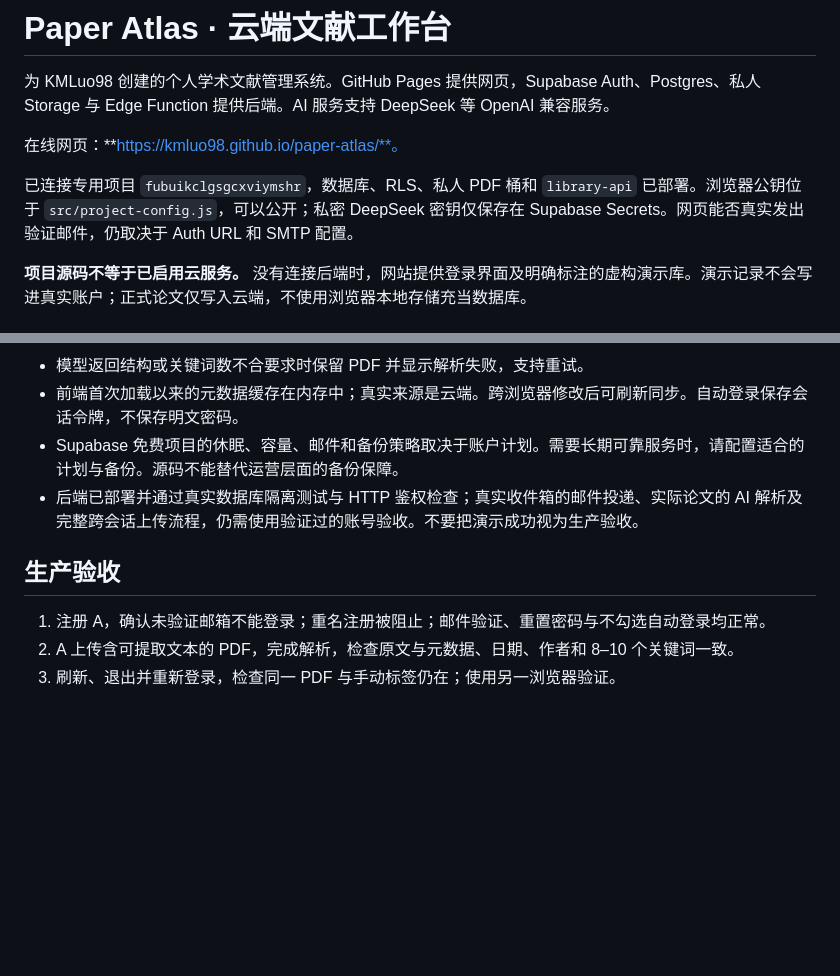
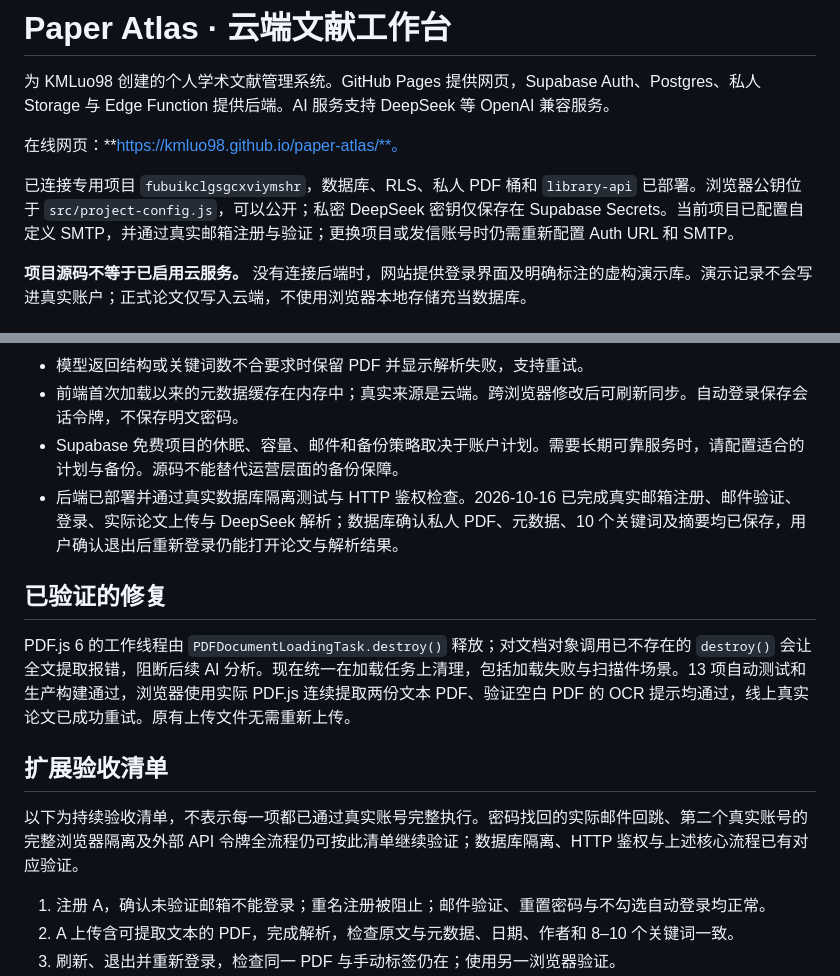
Before and after one commit to KMLuo98/paper-atlas, a Markdown page: README.md, 2 parts joined by grey strips. Rendered like a GitHub page; blank space fills up the shorter version.

Commit message:
Document verified registration, real paper analysis, and persistent cloud storage

```diff
--- a/README.md
+++ b/README.md
@@ -4,7 +4,7 @@
 
 在线网页：**https://kmluo98.github.io/paper-atlas/**。
 
-已连接专用项目 `fubuikclgsgcxviymshr`，数据库、RLS、私人 PDF 桶和 `library-api` 已部署。浏览器公钥位于 `src/project-config.js`，可以公开；私密 DeepSeek 密钥仅保存在 Supabase Secrets。网页能否真实发出验证邮件，仍取决于 Auth URL 和 SMTP 配置。
+已连接专用项目 `fubuikclgsgcxviymshr`，数据库、RLS、私人 PDF 桶和 `library-api` 已部署。浏览器公钥位于 `src/project-config.js`，可以公开；私密 DeepSeek 密钥仅保存在 Supabase Secrets。当前项目已配置自定义 SMTP，并通过真实邮箱注册与验证；更换项目或发信账号时仍需重新配置 Auth URL 和 SMTP。
 
 **项目源码不等于已启用云服务。** 没有连接后端时，网站提供登录界面及明确标注的虚构演示库。演示记录不会写进真实账户；正式论文仅写入云端，不使用浏览器本地存储充当数据库。
 
@@ -138,9 +138,15 @@ pnpm build
 - 模型返回结构或关键词数不合要求时保留 PDF 并显示解析失败，支持重试。
 - 前端首次加载以来的元数据缓存在内存中；真实来源是云端。跨浏览器修改后可刷新同步。自动登录保存会话令牌，不保存明文密码。
 - Supabase 免费项目的休眠、容量、邮件和备份策略取决于账户计划。需要长期可靠服务时，请配置适合的计划与备份。源码不能替代运营层面的备份保障。
-- 后端已部署并通过真实数据库隔离测试与 HTTP 鉴权检查；真实收件箱的邮件投递、实际论文的 AI 解析及完整跨会话上传流程，仍需使用验证过的账号验收。不要把演示成功视为生产验收。
+- 后端已部署并通过真实数据库隔离测试与 HTTP 鉴权检查。2026-10-16 已完成真实邮箱注册、邮件验证、登录、实际论文上传与 DeepSeek 解析；数据库确认私人 PDF、元数据、10 个关键词及摘要均已保存，用户确认退出后重新登录仍能打开论文与解析结果。
 
-## 生产验收
+## 已验证的修复
+
+PDF.js 6 的工作线程由 `PDFDocumentLoadingTask.destroy()` 释放；对文档对象调用已不存在的 `destroy()` 会让全文提取报错，阻断后续 AI 分析。现在统一在加载任务上清理，包括加载失败与扫描件场景。13 项自动测试和生产构建通过，浏览器使用实际 PDF.js 连续提取两份文本 PDF、验证空白 PDF 的 OCR 提示均通过，线上真实论文已成功重试。原有上传文件无需重新上传。
+
+## 扩展验收清单
+
+以下为持续验收清单，不表示每一项都已通过真实账号完整执行。密码找回的实际邮件回跳、第二个真实账号的完整浏览器隔离及外部 API 令牌全流程仍可按此清单继续验证；数据库隔离、HTTP 鉴权与上述核心流程已有对应验证。
 
 1. 注册 A，确认未验证邮箱不能登录；重名注册被阻止；邮件验证、重置密码与不勾选自动登录均正常。
 2. A 上传含可提取文本的 PDF，完成解析，检查原文与元数据、日期、作者和 8–10 个关键词一致。
```
